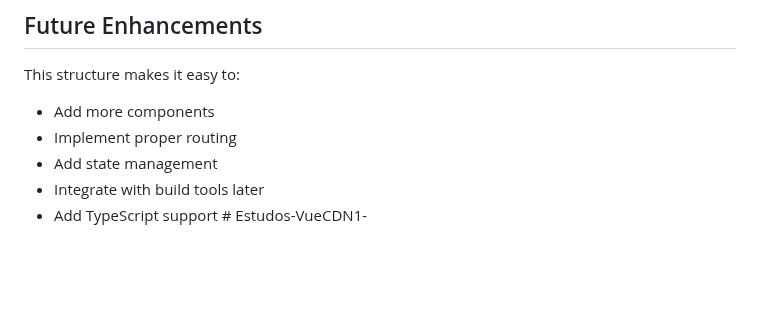
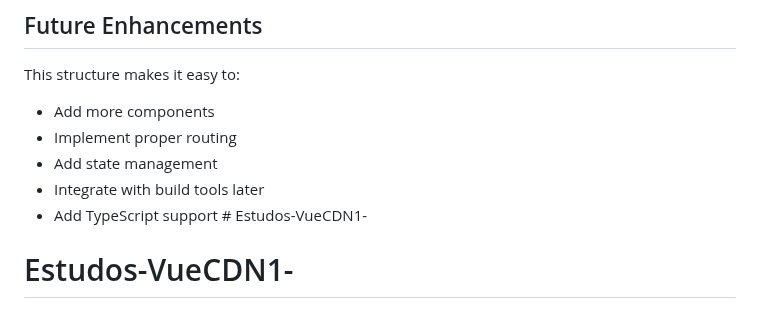
Before and after one commit to heltonsilvadev/VueCDN, a Markdown page: README.md, the part around the change. Rendered like a GitHub page; blank space fills up the shorter version.

```diff
--- a/README.md
+++ b/README.md
@@ -100,3 +100,4 @@ This structure makes it easy to:
 - Add state management
 - Integrate with build tools later
 - Add TypeScript support # Estudos-VueCDN1-
+# Estudos-VueCDN1-
```
